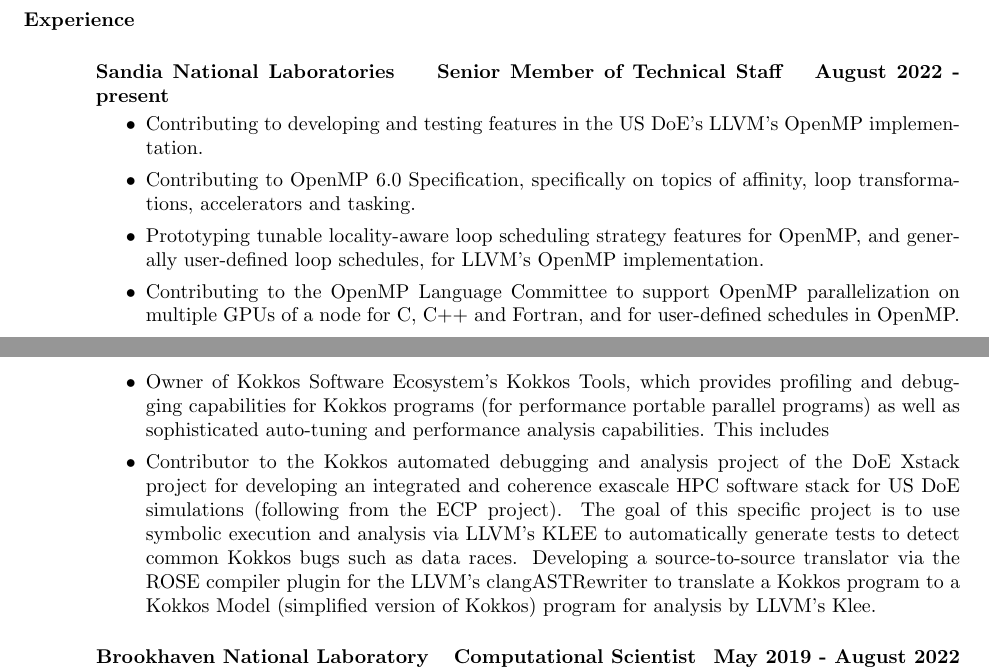
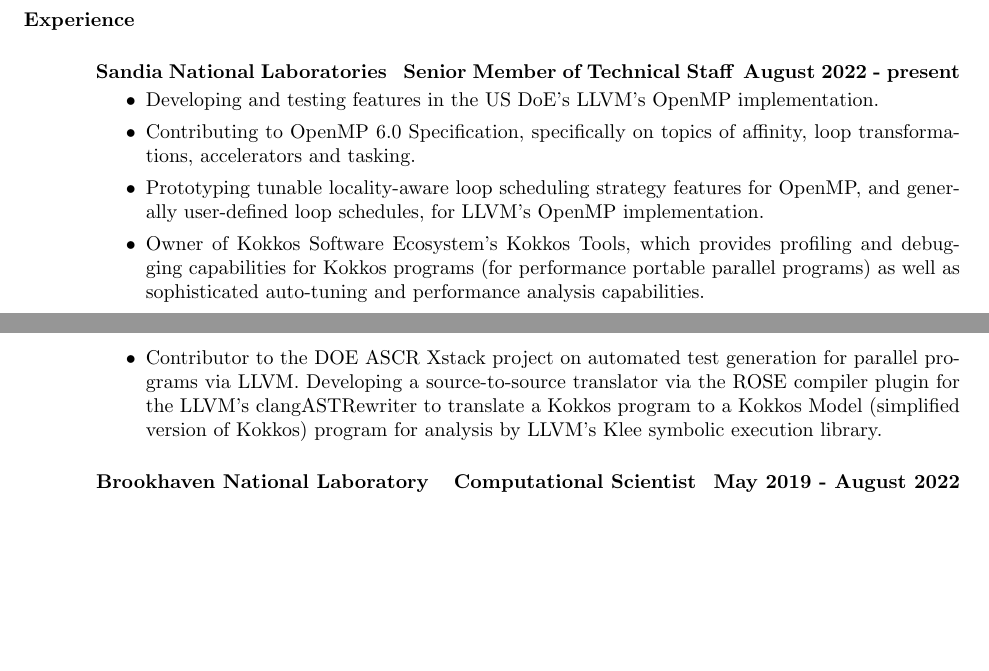
Before and after one commit to vlkale/ViveksCV, a LaTeX CV (cv.tex, which reads listOfExperiences.tex): two parts of pages 1 and 2 of 6, joined at a grey line, cut so that both start at the same text, the shorter picture padded with empty space. Compiled offline with pdfLaTeX.

Commit message:
adding list of experiences

```diff
--- a/listOfExperiences.tex
+++ b/listOfExperiences.tex
@@ -2,18 +2,15 @@
 \location{Livermore, California, USA}
 \title{Senior Member of Technical Staff}
 \employer{Sandia National Laboratories}
-\textbf{{Sandia National Laboratories $\>$$\>$$\>$$\>$ Senior Member of Technical Staff $\>$$\>$$\>$$\>$August 2022 - present}}
+\textbf{{Sandia National Laboratories $\>$$\>$$\>$ Senior Member of Technical Staff $\>$$\>$$\>$August 2022 - present}}
 
 \begin{itemize}
-\item Contributing to developing and testing features in the US DoE's LLVM's OpenMP implementation.
+\item Developing and testing features in the US DoE's LLVM's OpenMP implementation.
 \item Contributing to OpenMP 6.0 Specification, specifically on topics of affinity, loop transformations, accelerators and tasking.
 \item Prototyping tunable locality-aware loop scheduling strategy features for OpenMP, and generally user-defined loop schedules, for LLVM's OpenMP implementation.
-\item Contributing to the OpenMP Language Committee to support OpenMP parallelization on multiple GPUs of a node for C, C++ and Fortran, and for user-defined schedules in OpenMP.
-\item Owner of Kokkos Software Ecosystem's Kokkos Tools, which provides profiling and debugging capabilities for Kokkos programs (for performance portable parallel programs) as well as sophisticated auto-tuning and performance analysis capabilities. This includes
-\item Contributor to the Kokkos automated debugging and analysis project of the DoE Xstack project for developing an integrated and coherence exascale HPC software stack for US DoE simulations (following from the ECP project). The goal of this specific project is to use symbolic execution and analysis via LLVM's KLEE to automatically generate tests to detect common Kokkos bugs such as data races. Developing a source-to-source translator via the ROSE compiler plugin for the LLVM's clangASTRewriter to translate a Kokkos program to a Kokkos Model (simplified version of Kokkos) program for analysis by LLVM's Klee.
-
+\item Owner of Kokkos Software Ecosystem's Kokkos Tools, which provides profiling and debugging capabilities for Kokkos programs (for performance portable parallel programs) as well as sophisticated auto-tuning and performance analysis capabilities.
+\item Contributor to the DOE ASCR Xstack project on automated test generation for parallel programs via LLVM. Developing a source-to-source translator via the ROSE compiler plugin for the LLVM's clangASTRewriter to translate a Kokkos program to a Kokkos Model (simplified version of Kokkos) program for analysis by LLVM's Klee symbolic execution library.
 \end{itemize}
-
 
 \dates{August 2022 - present}
 \location{Upton, New York, USA}
```
